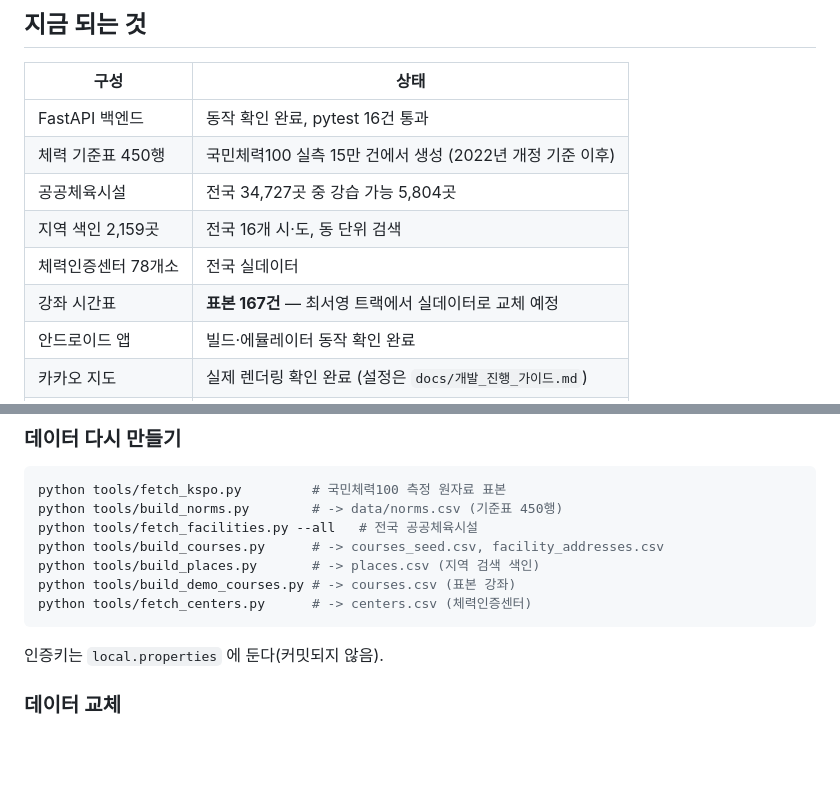
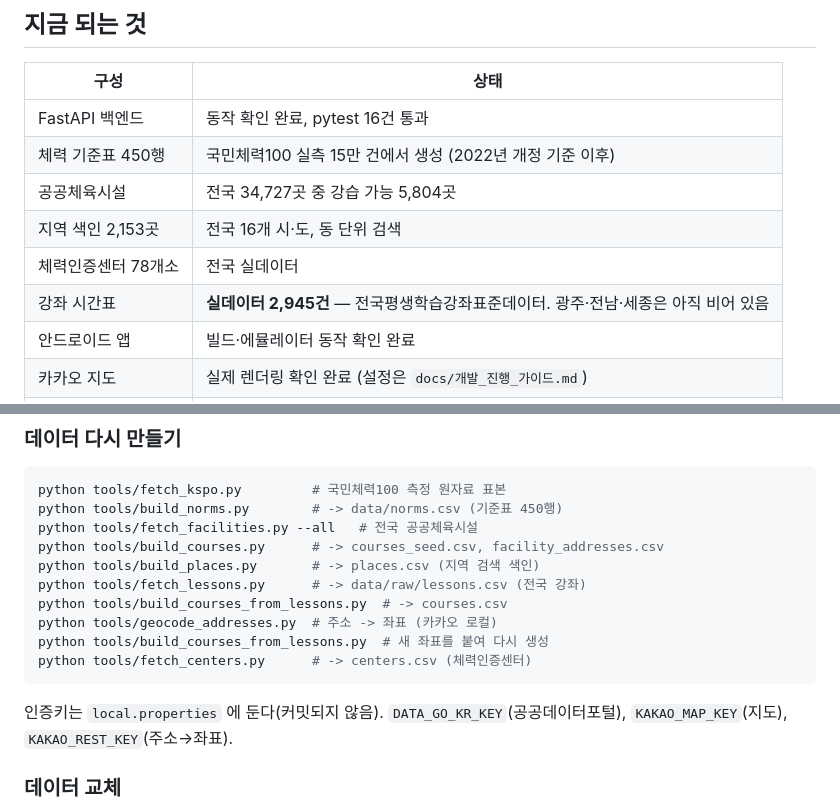
Before and after one commit to InhyeokKang/fitbalance, a Markdown page: README.md, 2 parts joined by grey strips. GitHub-like rendering; blank space fills up the shorter version.

Commit message:
README 를 지금 상태에 맞춤
강좌 데이터가 표본 167건에서 실데이터 2,945건으로 바뀌었고,
데이터 재생성 절차에 좌표 변환 단계가 들어갔다.

Co-Authored-By: Claude Opus 5 <noreply@anthropic.com>

````diff
--- a/README.md
+++ b/README.md
@@ -66,9 +66,9 @@
 | FastAPI 백엔드 | 동작 확인 완료, pytest 16건 통과 |
 | 체력 기준표 450행 | 국민체력100 실측 15만 건에서 생성 (2022년 개정 기준 이후) |
 | 공공체육시설 | 전국 34,727곳 중 강습 가능 5,804곳 |
-| 지역 색인 2,159곳 | 전국 16개 시·도, 동 단위 검색 |
+| 지역 색인 2,153곳 | 전국 16개 시·도, 동 단위 검색 |
 | 체력인증센터 78개소 | 전국 실데이터 |
-| 강좌 시간표 | **표본 167건** — 최서영 트랙에서 실데이터로 교체 예정 |
+| 강좌 시간표 | **실데이터 2,945건** — 전국평생학습강좌표준데이터. 광주·전남·세종은 아직 비어 있음 |
 | 안드로이드 앱 | 빌드·에뮬레이터 동작 확인 완료 |
 | 카카오 지도 | 실제 렌더링 확인 완료 (설정은 `docs/개발_진행_가이드.md`) |
 | 홈페이지 | GitHub Pages 배포 완료 |
@@ -115,11 +115,15 @@ python tools/build_norms.py        # -> data/norms.csv (기준표 450행)
 python tools/fetch_facilities.py --all   # 전국 공공체육시설
 python tools/build_courses.py      # -> courses_seed.csv, facility_addresses.csv
 python tools/build_places.py       # -> places.csv (지역 검색 색인)
-python tools/build_demo_courses.py # -> courses.csv (표본 강좌)
+python tools/fetch_lessons.py      # -> data/raw/lessons.csv (전국 강좌)
+python tools/build_courses_from_lessons.py  # -> courses.csv
+python tools/geocode_addresses.py  # 주소 -> 좌표 (카카오 로컬)
+python tools/build_courses_from_lessons.py  # 새 좌표를 붙여 다시 생성
 python tools/fetch_centers.py      # -> centers.csv (체력인증센터)
 ```
 
 인증키는 `local.properties` 에 둔다(커밋되지 않음).
+`DATA_GO_KR_KEY`(공공데이터포털), `KAKAO_MAP_KEY`(지도), `KAKAO_REST_KEY`(주소→좌표).
 
 ### 데이터 교체
 
````
